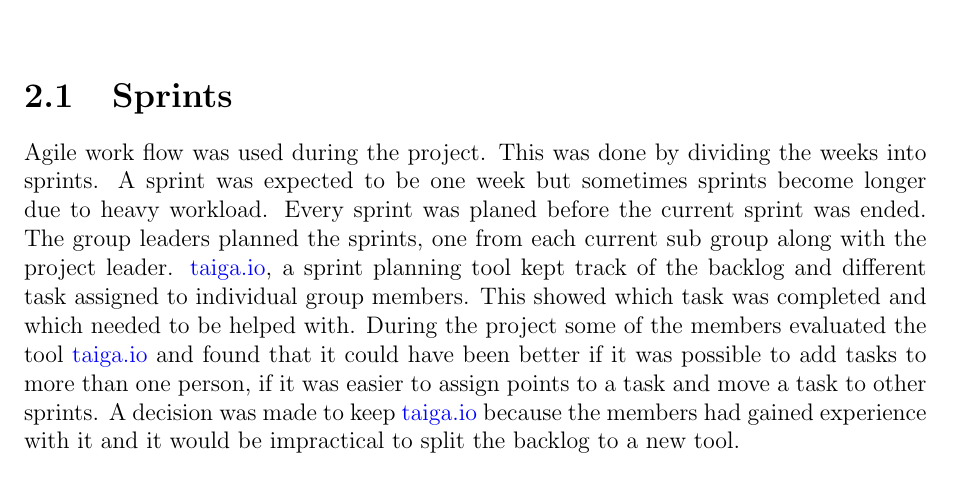
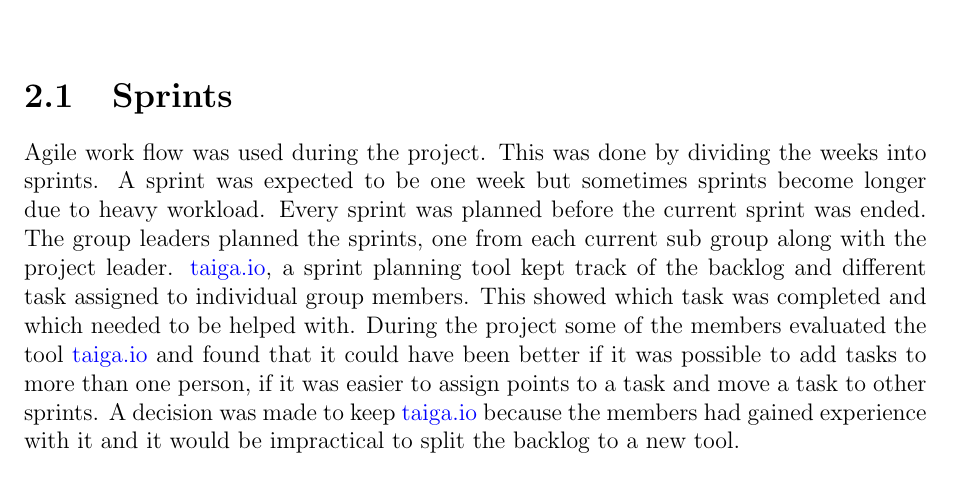
Before and after one commit to ax-rwnd/d7017e-project, a LaTeX thesis (report/report-d7017e.tex, which reads report/working_methods.tex): part of page 7 of 29, cut so that both start at the same text. Compiled offline with pdfLaTeX.

Commit message:
Fixed typo

```diff
--- a/report/working_methods.tex
+++ b/report/working_methods.tex
@@ -1,6 +1,6 @@
 \chapter{Working methods}
 \section{Sprints}
-Agile work flow was used during the project. This was done by dividing the weeks into sprints. A sprint was expected to be one week but sometimes sprints become longer due to heavy workload. Every sprint was planed before the current sprint was ended. The group leaders planned the sprints, one from each current sub group along with the project leader. \taiga{}, a sprint planning tool kept track of the backlog and different task assigned to individual group members. This showed which task was completed and which needed to be helped with. During the project some of the members evaluated the tool \taiga{} and found that it could have been better if it was possible to add tasks to more than one person, if it was easier to assign points to a task and move a task to other sprints. A decision was made to keep \taiga{} because the members had gained experience with it and it would be impractical to split the backlog to a new tool.
+Agile work flow was used during the project. This was done by dividing the weeks into sprints. A sprint was expected to be one week but sometimes sprints become longer due to heavy workload. Every sprint was planned before the current sprint was ended. The group leaders planned the sprints, one from each current sub group along with the project leader. \taiga{}, a sprint planning tool kept track of the backlog and different task assigned to individual group members. This showed which task was completed and which needed to be helped with. During the project some of the members evaluated the tool \taiga{} and found that it could have been better if it was possible to add tasks to more than one person, if it was easier to assign points to a task and move a task to other sprints. A decision was made to keep \taiga{} because the members had gained experience with it and it would be impractical to split the backlog to a new tool.
 
 \section{Groups}
 All of the different task sections were split into groups. During the project it was laborated on how many number of groups would be the most efficient for the project. The working model that was found was to have three groups with 4--5 members each as long as there were enough tasks in different sections for three groups. Every week at least one time all members met and discussed the previous week and the upcoming week. This became a meeting with 15 people that ended up talking over each other which felt ineffective. This was solved by minimizing the meeting members to 3--4 people: the project leader along with one group leader each from the frontend, backend and tester group. The leaders were democratically chosen in each active group and their task was to tell the other group leaders what they have and will accomplish during next period. They then went to their own groups and told them about the meeting. This worked well during the first weeks but less and less information were distributed to the group member as time went by. When this problem was then identified it was to short time left on the project to change the meeting method and instead it was simply decided that everyone needed to try and keep the quality of the distributed information up like it was in the first few weeks. \\
```
